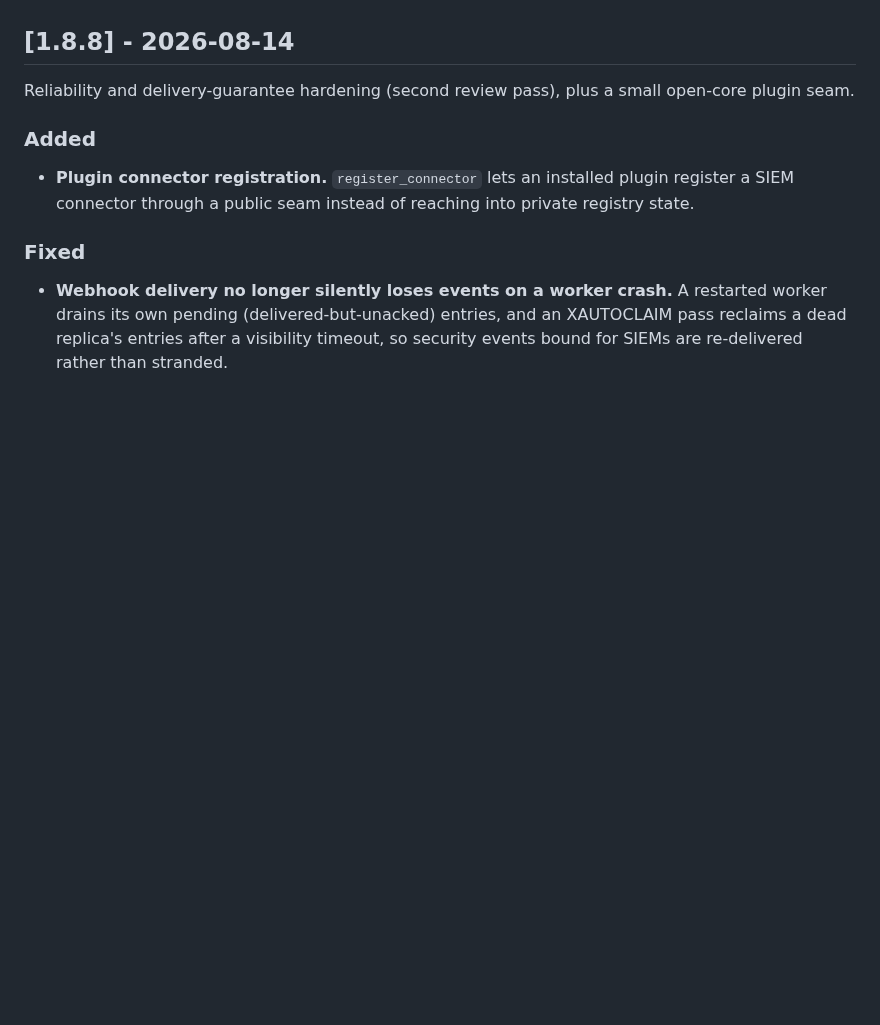
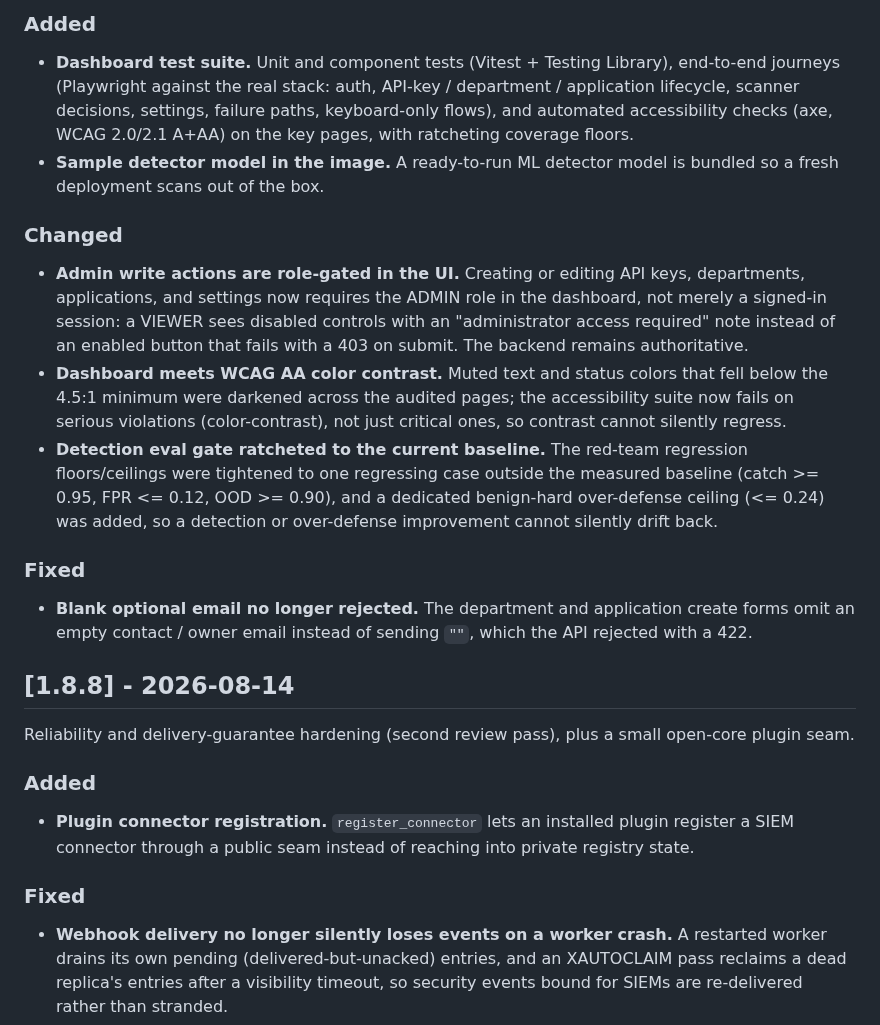
Before and after one commit to wrapsec/wrapsec, a Markdown page: CHANGELOG.md, the part around one of its changes. Drawn GitHub-style; blank space fills up the shorter version.

```diff
--- a/CHANGELOG.md
+++ b/CHANGELOG.md
@@ -20,3 +74,32 @@ out now:
+### Added
+- **Dashboard test suite.** Unit and component tests (Vitest + Testing Library),
+  end-to-end journeys (Playwright against the real stack: auth, API-key /
+  department / application lifecycle, scanner decisions, settings, failure paths,
+  keyboard-only flows), and automated accessibility checks (axe, WCAG 2.0/2.1
+  A+AA) on the key pages, with ratcheting coverage floors.
+- **Sample detector model in the image.** A ready-to-run ML detector model is
+  bundled so a fresh deployment scans out of the box.
+
+### Changed
+- **Admin write actions are role-gated in the UI.** Creating or editing API keys,
+  departments, applications, and settings now requires the ADMIN role in the
+  dashboard, not merely a signed-in session: a VIEWER sees disabled controls with
+  an "administrator access required" note instead of an enabled button that fails
+  with a 403 on submit. The backend remains authoritative.
+- **Dashboard meets WCAG AA color contrast.** Muted text and status colors that
+  fell below the 4.5:1 minimum were darkened across the audited pages; the
+  accessibility suite now fails on serious violations (color-contrast), not just
+  critical ones, so contrast cannot silently regress.
+- **Detection eval gate ratcheted to the current baseline.** The red-team
+  regression floors/ceilings were tightened to one regressing case outside the
+  measured baseline (catch >= 0.95, FPR <= 0.12, OOD >= 0.90), and a dedicated
+  benign-hard over-defense ceiling (<= 0.24) was added, so a detection or
+  over-defense improvement cannot silently drift back.
+
+### Fixed
+- **Blank optional email no longer rejected.** The department and application
+  create forms omit an empty contact / owner email instead of sending `""`, which
+  the API rejected with a 422.
 
 ## [1.8.8] - 2026-08-14
 
```
Also changed, not shown: other parts of CHANGELOG.md (+59 -5 lines).
